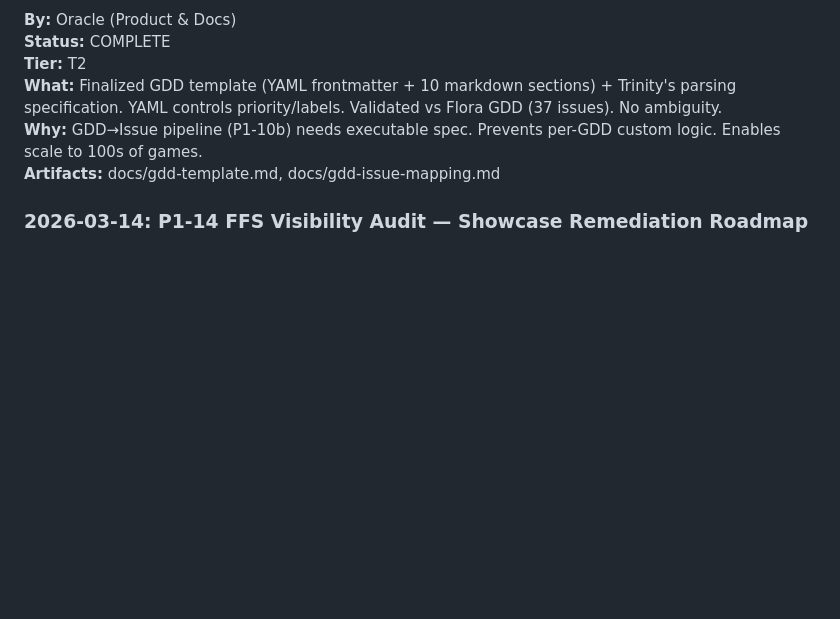
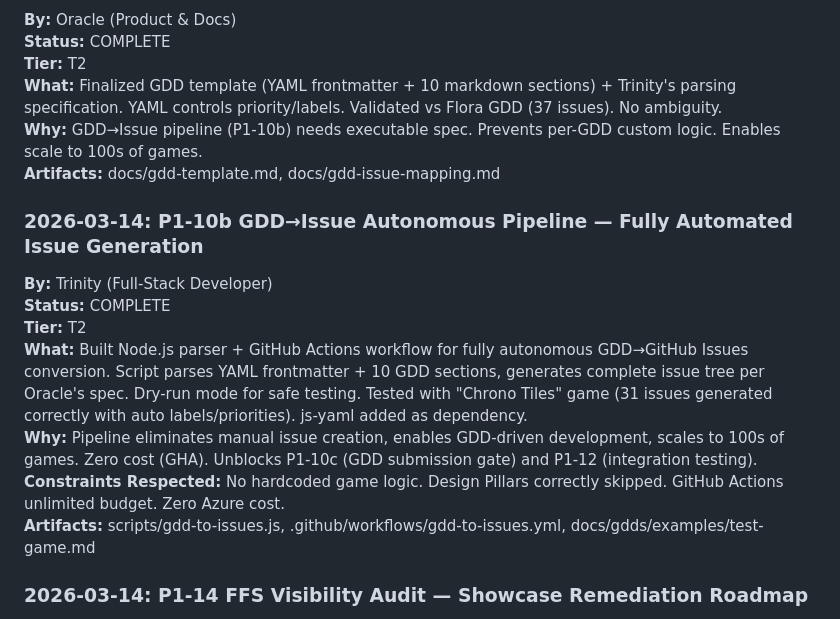
Before and after one commit to jperezdelreal/Syntax-Sorcery, a Markdown page: .squad/decisions.md, the part around the change. Rendered like a GitHub page; blank space fills up the shorter version.

Commit message:
chore(squad): P1-10b GDD→Issue pipeline decision merged
- Merge trinity-gdd-pipeline.md into decisions.md
- Add P1-10b completion to Switch orchestration knowledge
- Delete decision inbox file
- Create orchestration log for Trinity GDD parser

All .squad/ files under 15KB limit. Oracle history at 8.6KB (at threshold, flagged for next session).

```diff
--- a/.squad/decisions.md
+++ b/.squad/decisions.md
@@ -37,6 +37,16 @@ Autonomous AI dev company (€500/mo Azure, unlimited GitHub). Strict context hy
 **Why:** GDD→Issue pipeline (P1-10b) needs executable spec. Prevents per-GDD custom logic. Enables scale to 100s of games.
 **Artifacts:** docs/gdd-template.md, docs/gdd-issue-mapping.md
 
+### 2026-03-14: P1-10b GDD→Issue Autonomous Pipeline — Fully Automated Issue Generation
+
+**By:** Trinity (Full-Stack Developer)
+**Status:** COMPLETE
+**Tier:** T2
+**What:** Built Node.js parser + GitHub Actions workflow for fully autonomous GDD→GitHub Issues conversion. Script parses YAML frontmatter + 10 GDD sections, generates complete issue tree per Oracle's spec. Dry-run mode for safe testing. Tested with "Chrono Tiles" game (31 issues generated correctly with auto labels/priorities). js-yaml added as dependency.
+**Why:** Pipeline eliminates manual issue creation, enables GDD-driven development, scales to 100s of games. Zero cost (GHA). Unblocks P1-10c (GDD submission gate) and P1-12 (integration testing).
+**Constraints Respected:** No hardcoded game logic. Design Pillars correctly skipped. GitHub Actions unlimited budget. Zero Azure cost.
+**Artifacts:** scripts/gdd-to-issues.js, .github/workflows/gdd-to-issues.yml, docs/gdds/examples/test-game.md
+
 ### 2026-03-14: P1-14 FFS Visibility Audit — Showcase Remediation Roadmap
 
 **By:** Oracle (Product & Docs)
```
Also changed, not shown: 2 other files.
